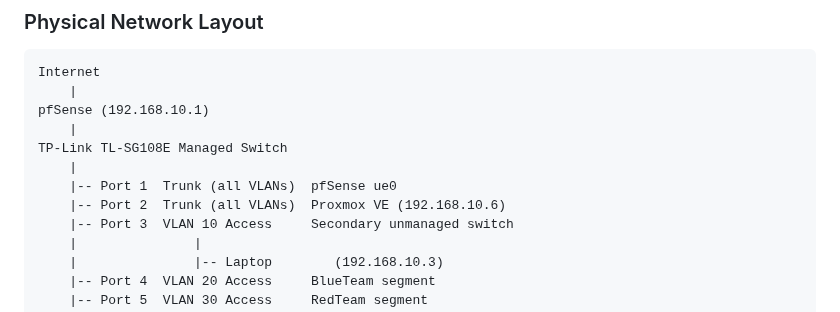
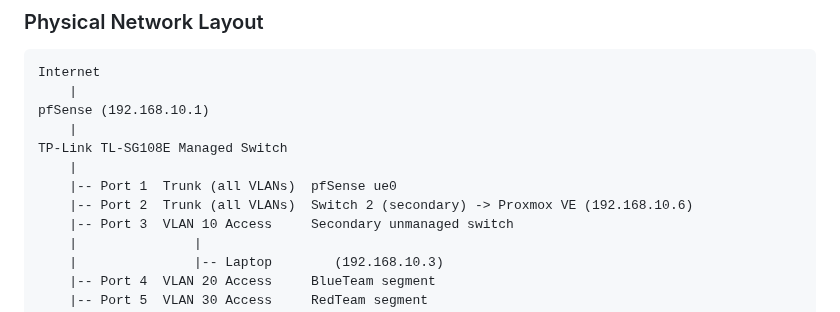
Before and after one commit to noble-antwi/enterprise-security-homelab, a Markdown page: README.md, the part around the change. Rendered like a GitHub page.

```diff
--- a/README.md
+++ b/README.md
@@ -86,7 +86,7 @@ pfSense (192.168.10.1)
 TP-Link TL-SG108E Managed Switch
     |
     |-- Port 1  Trunk (all VLANs)  pfSense ue0
-    |-- Port 2  Trunk (all VLANs)  Proxmox VE (192.168.10.6)
+    |-- Port 2  Trunk (all VLANs)  Switch 2 (secondary) -> Proxmox VE (192.168.10.6)
     |-- Port 3  VLAN 10 Access     Secondary unmanaged switch
     |               |
     |               |-- Laptop        (192.168.10.3)
```
Also changed, not shown: docs/01-network-infrastructure.md (+7 -6 lines), images/diagrams/network-architecture.png (added), 2 other files.
